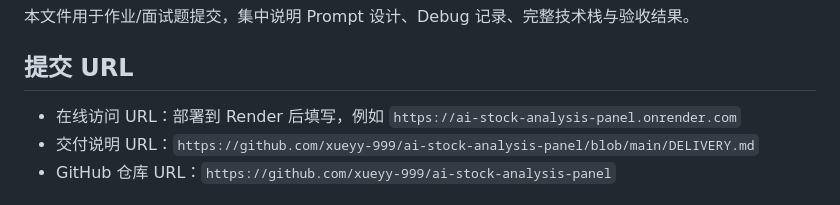
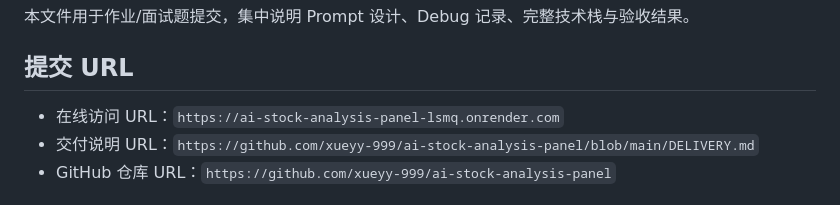
Before and after one commit to xueyy-999/ai-stock-analysis-panel, a Markdown page: DELIVERY.md, the part around the change. GitHub-like rendering.

```diff
--- a/DELIVERY.md
+++ b/DELIVERY.md
@@ -4,7 +4,7 @@
 
 ## 提交 URL
 
-- 在线访问 URL：部署到 Render 后填写，例如 `https://ai-stock-analysis-panel.onrender.com`
+- 在线访问 URL：`https://ai-stock-analysis-panel-lsmq.onrender.com`
 - 交付说明 URL：`https://github.com/xueyy-999/ai-stock-analysis-panel/blob/main/DELIVERY.md`
 - GitHub 仓库 URL：`https://github.com/xueyy-999/ai-stock-analysis-panel`
 
```
Also changed, not shown: README.md (+6 -6 lines).
